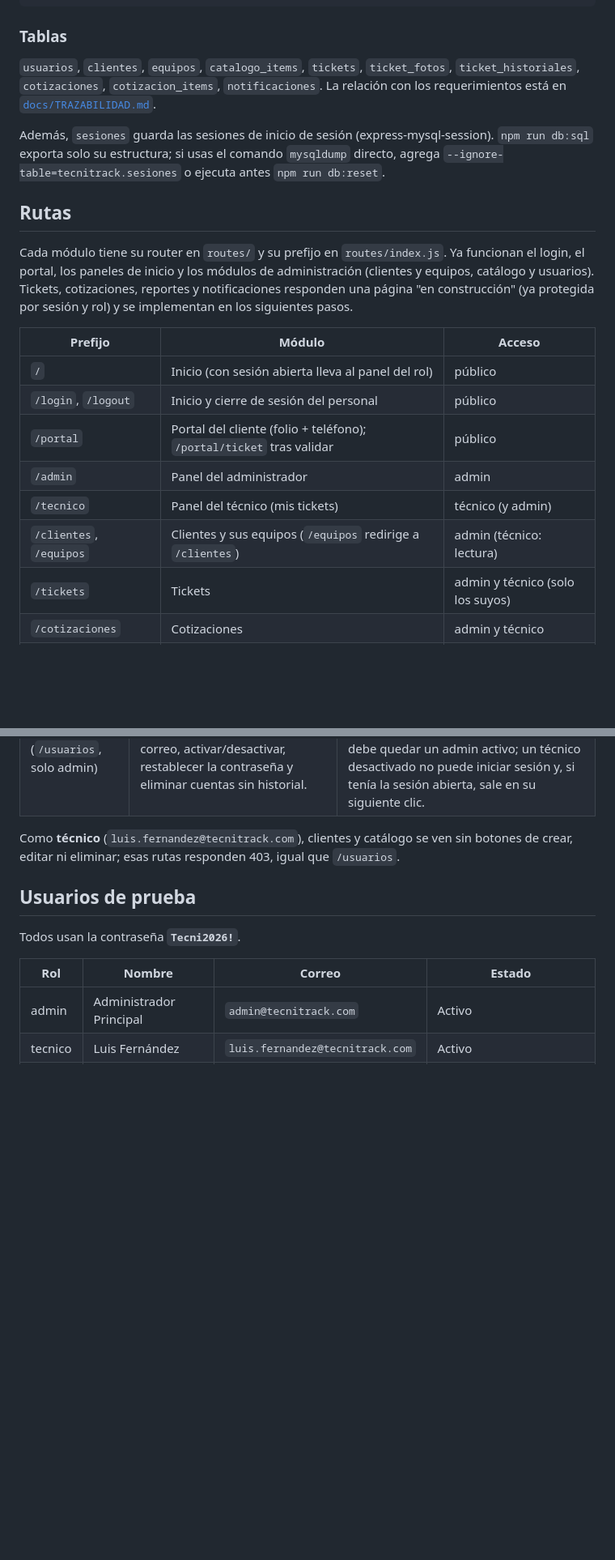
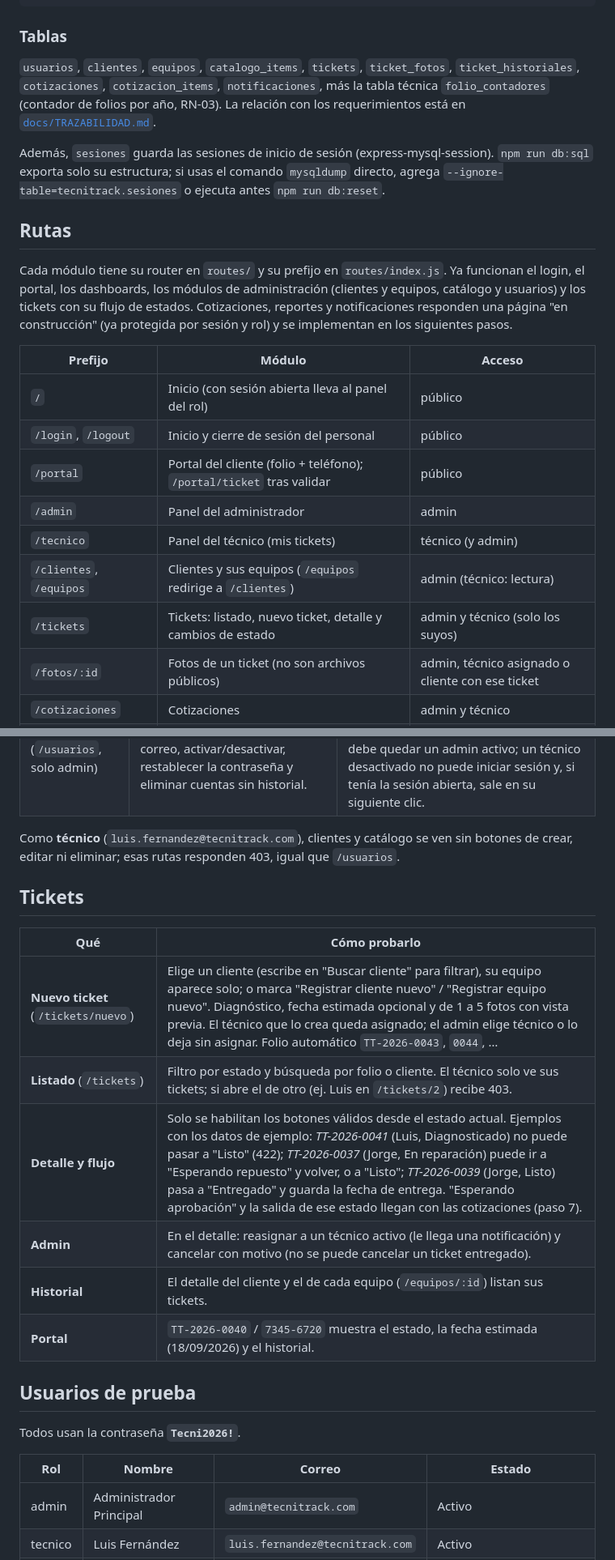
Before and after one commit to EdCas96/Proyecto-Fase-2-tecnitrack-dws901, a Markdown page: README.md, 2 parts joined by grey strips. Shown at 81% size. Drawn GitHub-style; blank space fills up the shorter version.

Commit message:
docs: como probar los tickets en el readme

```diff
--- a/README.md
+++ b/README.md
@@ -125,13 +128,13 @@ mysqldump -u root -p --databases tecnitrack --add-drop-database --skip-dump-date
 
 ### Tablas
 
-`usuarios`, `clientes`, `equipos`, `catalogo_items`, `tickets`, `ticket_fotos`, `ticket_historiales`, `cotizaciones`, `cotizacion_items`, `notificaciones`. La relación con los requerimientos está en [`docs/TRAZABILIDAD.md`](docs/TRAZABILIDAD.md).
+`usuarios`, `clientes`, `equipos`, `catalogo_items`, `tickets`, `ticket_fotos`, `ticket_historiales`, `cotizaciones`, `cotizacion_items`, `notificaciones`, más la tabla técnica `folio_contadores` (contador de folios por año, RN-03). La relación con los requerimientos está en [`docs/TRAZABILIDAD.md`](docs/TRAZABILIDAD.md).
 
 Además, `sesiones` guarda las sesiones de inicio de sesión (express-mysql-session). `npm run db:sql` exporta solo su estructura; si usas el comando `mysqldump` directo, agrega `--ignore-table=tecnitrack.sesiones` o ejecuta antes `npm run db:reset`.
 
 ## Rutas
 
-Cada módulo tiene su router en `routes/` y su prefijo en `routes/index.js`. Ya funcionan el login, el portal, los paneles de inicio y los módulos de administración (clientes y equipos, catálogo y usuarios). Tickets, cotizaciones, reportes y notificaciones responden una página "en construcción" (ya protegida por sesión y rol) y se implementan en los siguientes pasos.
+Cada módulo tiene su router en `routes/` y su prefijo en `routes/index.js`. Ya funcionan el login, el portal, los dashboards, los módulos de administración (clientes y equipos, catálogo y usuarios) y los tickets con su flujo de estados. Cotizaciones, reportes y notificaciones responden una página "en construcción" (ya protegida por sesión y rol) y se implementan en los siguientes pasos.
 
 | Prefijo | Módulo | Acceso |
 |---|---|---|
@@ -141,7 +144,8 @@ Cada módulo tiene su router en `routes/` y su prefijo en `routes/index.js`. Ya
 | `/admin` | Panel del administrador | admin |
 | `/tecnico` | Panel del técnico (mis tickets) | técnico (y admin) |
 | `/clientes`, `/equipos` | Clientes y sus equipos (`/equipos` redirige a `/clientes`) | admin (técnico: lectura) |
-| `/tickets` | Tickets | admin y técnico (solo los suyos) |
+| `/tickets` | Tickets: listado, nuevo ticket, detalle y cambios de estado | admin y técnico (solo los suyos) |
+| `/fotos/:id` | Fotos de un ticket (no son archivos públicos) | admin, técnico asignado o cliente con ese ticket |
 | `/cotizaciones` | Cotizaciones | admin y técnico |
 | `/catalogo` | Servicios y repuestos | admin (técnico: lectura) |
 | `/usuarios` | Técnicos | admin |
@@ -164,6 +168,17 @@ Entra como **admin** (`admin@tecnitrack.com` / `Tecni2026!`). Todos los listados
 | **Usuarios** (`/usuarios`, solo admin) | Crear técnicos con contraseña temporal, editar nombre y correo, activar/desactivar, restablecer la contraseña y eliminar cuentas sin historial. | Contraseña de al menos 8 caracteres con letra y número; correo único; el admin no puede desactivarse a sí mismo y siempre debe quedar un admin activo; un técnico desactivado no puede iniciar sesión y, si tenía la sesión abierta, sale en su siguiente clic. |
 
 Como **técnico** (`luis.fernandez@tecnitrack.com`), clientes y catálogo se ven sin botones de crear, editar ni eliminar; esas rutas responden 403, igual que `/usuarios`.
+
+## Tickets
+
+| Qué | Cómo probarlo |
+|---|---|
+| **Nuevo ticket** (`/tickets/nuevo`) | Elige un cliente (escribe en "Buscar cliente" para filtrar), su equipo aparece solo; o marca "Registrar cliente nuevo" / "Registrar equipo nuevo". Diagnóstico, fecha estimada opcional y de 1 a 5 fotos con vista previa. El técnico que lo crea queda asignado; el admin elige técnico o lo deja sin asignar. Folio automático `TT-2026-0043`, `0044`, … |
+| **Listado** (`/tickets`) | Filtro por estado y búsqueda por folio o cliente. El técnico solo ve sus tickets; si abre el de otro (ej. Luis en `/tickets/2`) recibe 403. |
+| **Detalle y flujo** | Solo se habilitan los botones válidos desde el estado actual. Ejemplos con los datos de ejemplo: *TT-2026-0041* (Luis, Diagnosticado) no puede pasar a "Listo" (422); *TT-2026-0037* (Jorge, En reparación) puede ir a "Esperando repuesto" y volver, o a "Listo"; *TT-2026-0039* (Jorge, Listo) pasa a "Entregado" y guarda la fecha de entrega. "Esperando aprobación" y la salida de ese estado llegan con las cotizaciones (paso 7). |
+| **Admin** | En el detalle: reasignar a un técnico activo (le llega una notificación) y cancelar con motivo (no se puede cancelar un ticket entregado). |
+| **Historial** | El detalle del cliente y el de cada equipo (`/equipos/:id`) listan sus tickets. |
+| **Portal** | `TT-2026-0040` / `7345-6720` muestra el estado, la fecha estimada (18/09/2026) y el historial. |
 
 ## Usuarios de prueba
 
```
Also changed, not shown: other parts of README.md (+4 -1 lines).
